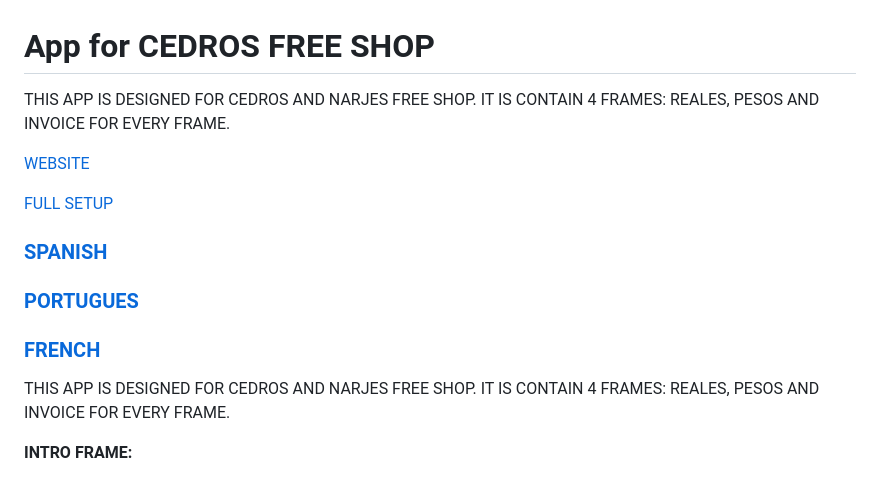
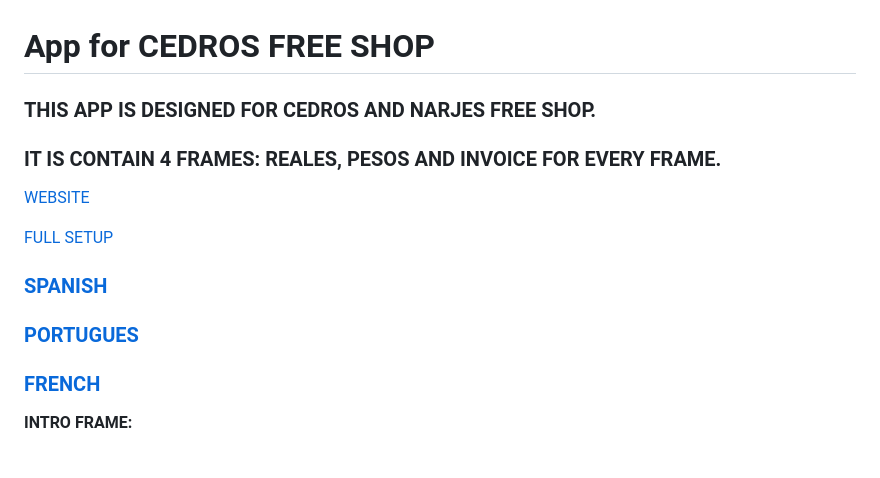
Before and after one commit to cedrosfreeshop/cedrosfreeshop.github.io, a Markdown page: README.md, the part around the change. Drawn GitHub-style.

```diff
--- a/README.md
+++ b/README.md
@@ -1,7 +1,7 @@
 # App for CEDROS FREE SHOP
 
-THIS APP IS DESIGNED FOR CEDROS AND NARJES FREE SHOP.
-IT IS CONTAIN 4 FRAMES: REALES, PESOS AND INVOICE FOR EVERY FRAME.
+### THIS APP IS DESIGNED FOR CEDROS AND NARJES FREE SHOP.
+### IT IS CONTAIN 4 FRAMES: REALES, PESOS AND INVOICE FOR EVERY FRAME.
 
 [WEBSITE](https://cedrosfreeshop.github.io/)
 
@@ -12,8 +12,6 @@ IT IS CONTAIN 4 FRAMES: REALES, PESOS AND INVOICE FOR EVERY FRAME.
 ### [PORTUGUES](https://github.com/cedrosfreeshop/cedrosfreeshop.github.io/blob/main/README[PT].md)
 
 ### [FRENCH](https://github.com/cedrosfreeshop/cedrosfreeshop.github.io/blob/main/README[FR].md)
-THIS APP IS DESIGNED FOR CEDROS AND NARJES FREE SHOP.
-IT IS CONTAIN 4 FRAMES: REALES, PESOS AND INVOICE FOR EVERY FRAME.
 
 **INTRO FRAME:**
  - IT HAS THE STORE'S LOGO WITH A FLOATING ANIMATION.
```
